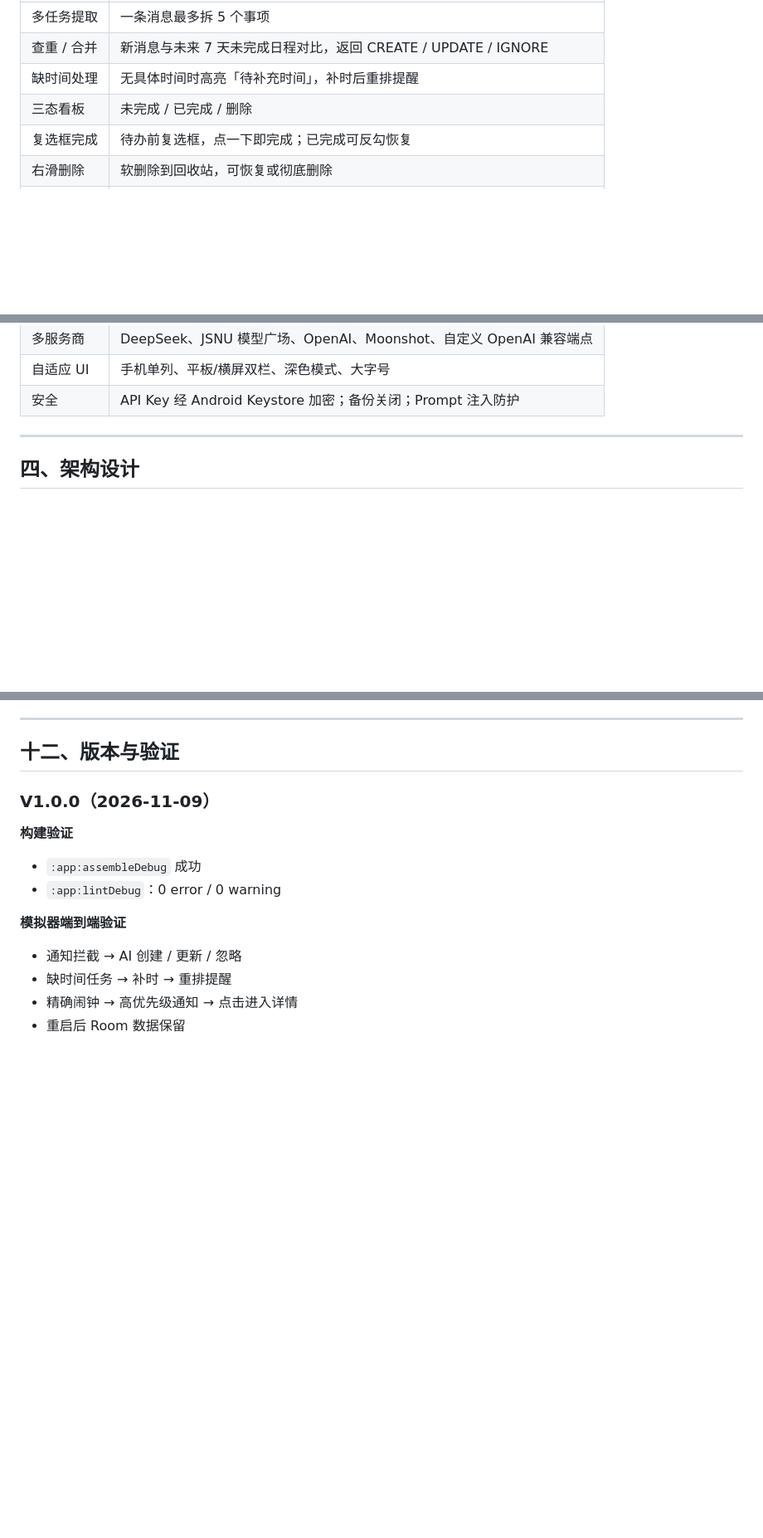
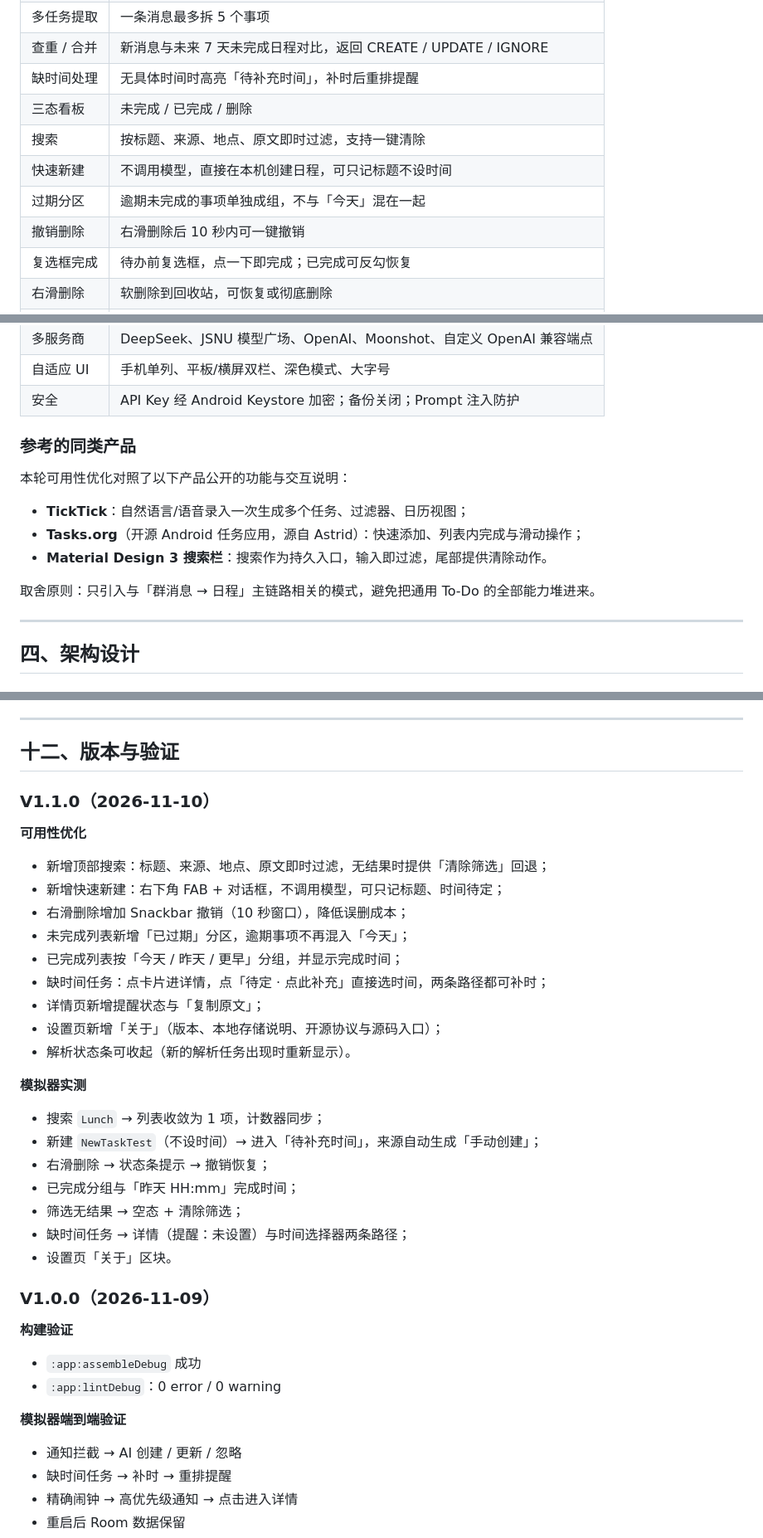
Before and after one commit to wangyifan20080208/date-notice, a Markdown page: README.md, 3 parts joined by grey strips. Shown at 83% size. Drawn GitHub-style; blank space fills up the shorter version.

```diff
--- a/README.md
+++ b/README.md
@@ -100,6 +109,10 @@ SmartGroupAgenda 想解决的就是这件事：
 | 查重 / 合并 | 新消息与未来 7 天未完成日程对比，返回 CREATE / UPDATE / IGNORE |
 | 缺时间处理 | 无具体时间时高亮「待补充时间」，补时后重排提醒 |
 | 三态看板 | 未完成 / 已完成 / 删除 |
+| 搜索 | 按标题、来源、地点、原文即时过滤，支持一键清除 |
+| 快速新建 | 不调用模型，直接在本机创建日程，可只记标题不设时间 |
+| 过期分区 | 逾期未完成的事项单独成组，不与「今天」混在一起 |
+| 撤销删除 | 右滑删除后 10 秒内可一键撤销 |
 | 复选框完成 | 待办前复选框，点一下即完成；已完成可反勾恢复 |
 | 右滑删除 | 软删除到回收站，可恢复或彻底删除 |
 | 任务编辑 | 标题、时间、地点、来源、备注 |
@@ -110,6 +123,16 @@ SmartGroupAgenda 想解决的就是这件事：
 | 多服务商 | DeepSeek、JSNU 模型广场、OpenAI、Moonshot、自定义 OpenAI 兼容端点 |
 | 自适应 UI | 手机单列、平板/横屏双栏、深色模式、大字号 |
 | 安全 | API Key 经 Android Keystore 加密；备份关闭；Prompt 注入防护 |
+
+### 参考的同类产品
+
+本轮可用性优化对照了以下产品公开的功能与交互说明：
+
+- **TickTick**：自然语言/语音录入一次生成多个任务、过滤器、日历视图；
+- **Tasks.org**（开源 Android 任务应用，源自 Astrid）：快速添加、列表内完成与滑动操作；
+- **Material Design 3 搜索栏**：搜索作为持久入口，输入即过滤，尾部提供清除动作。
+
+取舍原则：只引入与「群消息 → 日程」主链路相关的模式，避免把通用 To-Do 的全部能力堆进来。
 
 ---
 
@@ -518,6 +545,30 @@ API Key 会先用 Android Keystore 加密，再写入本机 DataStore。
 ---
 
 ## 十二、版本与验证
+
+### V1.1.0（2026-11-10）
+
+**可用性优化**
+
+- 新增顶部搜索：标题、来源、地点、原文即时过滤，无结果时提供「清除筛选」回退；
+- 新增快速新建：右下角 FAB + 对话框，不调用模型，可只记标题、时间待定；
+- 右滑删除增加 Snackbar 撤销（10 秒窗口），降低误删成本；
+- 未完成列表新增「已过期」分区，逾期事项不再混入「今天」；
+- 已完成列表按「今天 / 昨天 / 更早」分组，并显示完成时间；
+- 缺时间任务：点卡片进详情，点「待定 · 点此补充」直接选时间，两条路径都可补时；
+- 详情页新增提醒状态与「复制原文」；
+- 设置页新增「关于」（版本、本地存储说明、开源协议与源码入口）；
+- 解析状态条可收起（新的解析任务出现时重新显示）。
+
+**模拟器实测**
+
+- 搜索 `Lunch` → 列表收敛为 1 项，计数器同步；
+- 新建 `NewTaskTest`（不设时间）→ 进入「待补充时间」，来源自动生成「手动创建」；
+- 右滑删除 → 状态条提示 → 撤销恢复；
+- 已完成分组与「昨天 HH:mm」完成时间；
+- 筛选无结果 → 空态 + 清除筛选；
+- 缺时间任务 → 详情（提醒：未设置）与时间选择器两条路径；
+- 设置页「关于」区块。
 
 ### V1.0.0（2026-11-09）
 
```
Also changed, not shown: other parts of README.md (+13 -0 lines), docs/screenshots/board.png, docs/screenshots/detail.png, docs/screenshots/done.png, docs/screenshots/new-task.png (added), docs/screenshots/search.png (added), 11 other files.
